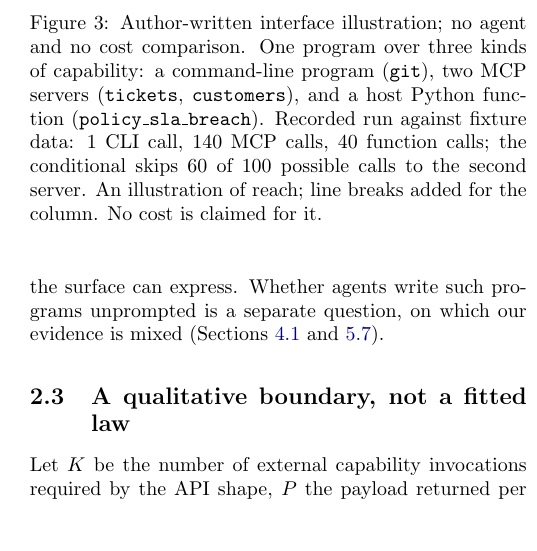
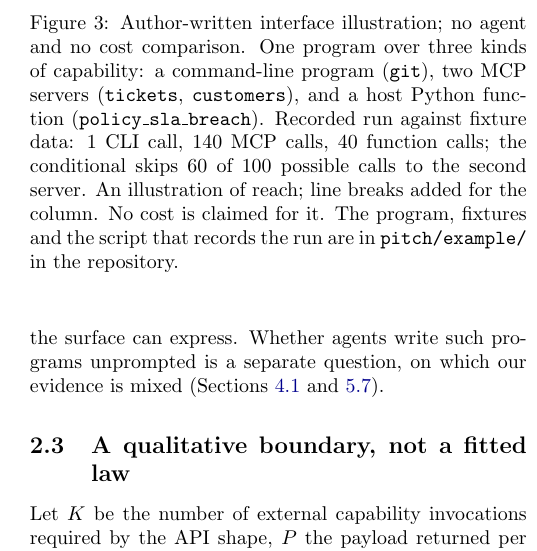
Before and after one commit to oneryalcin/toolplane, a LaTeX paper (paper/main.tex): part of one column of page 4 of 20, cut so that both start at the same text, the shorter picture padded with empty space. Compiled offline with pdfLaTeX.

Commit message:
Paper: Figure 3 caption points to pitch/example

```diff
--- a/paper/main.tex
+++ b/paper/main.tex
@@ -393,7 +393,9 @@ comparison.  One program over three kinds of capability: a command-line program
 host Python function (\texttt{policy\_sla\_breach}).  Recorded run against
 fixture data: 1 CLI call, 140 MCP calls, 40 function calls; the conditional
 skips 60 of 100 possible calls to the second server.  An illustration of
-reach; line breaks added for the column.  No cost is claimed for it.}
+reach; line breaks added for the column.  No cost is claimed for it.  The
+program, fixtures and the script that records the run are in
+\texttt{pitch/example/} in the repository.}
 \label{fig:example}
 \end{figure}
 
```
Also changed, not shown: paper/main.pdf.
